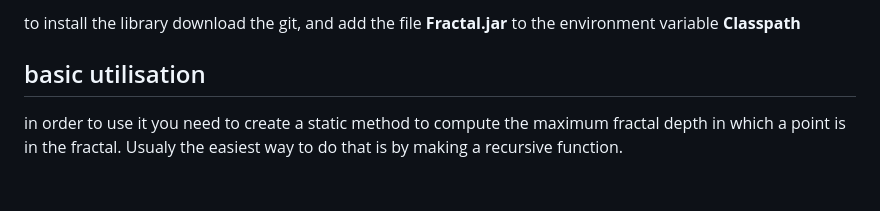
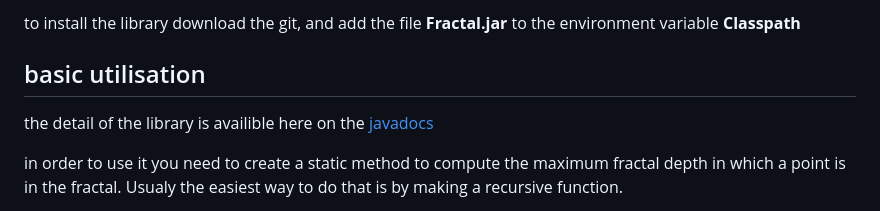
Before and after one commit to PhysicDev/Fractal, a Markdown page: readme.md, the part around the change. Drawn GitHub-style; blank space fills up the shorter version.

```diff
--- a/readme.md
+++ b/readme.md
@@ -9,6 +9,8 @@ the library consist in one class named Fractal.
 to install the library download the git, and add the file **Fractal.jar** to the environment variable **Classpath**
 
 ## basic utilisation
+
+the detail of the library is availible here on the [javadocs](https://physicdev.github.io/Fractal/)
 
 in order to use it you need to create a static method to compute the maximum fractal depth in which a point is in the fractal. Usualy the easiest way to do that is by making a recursive function.
 
```
